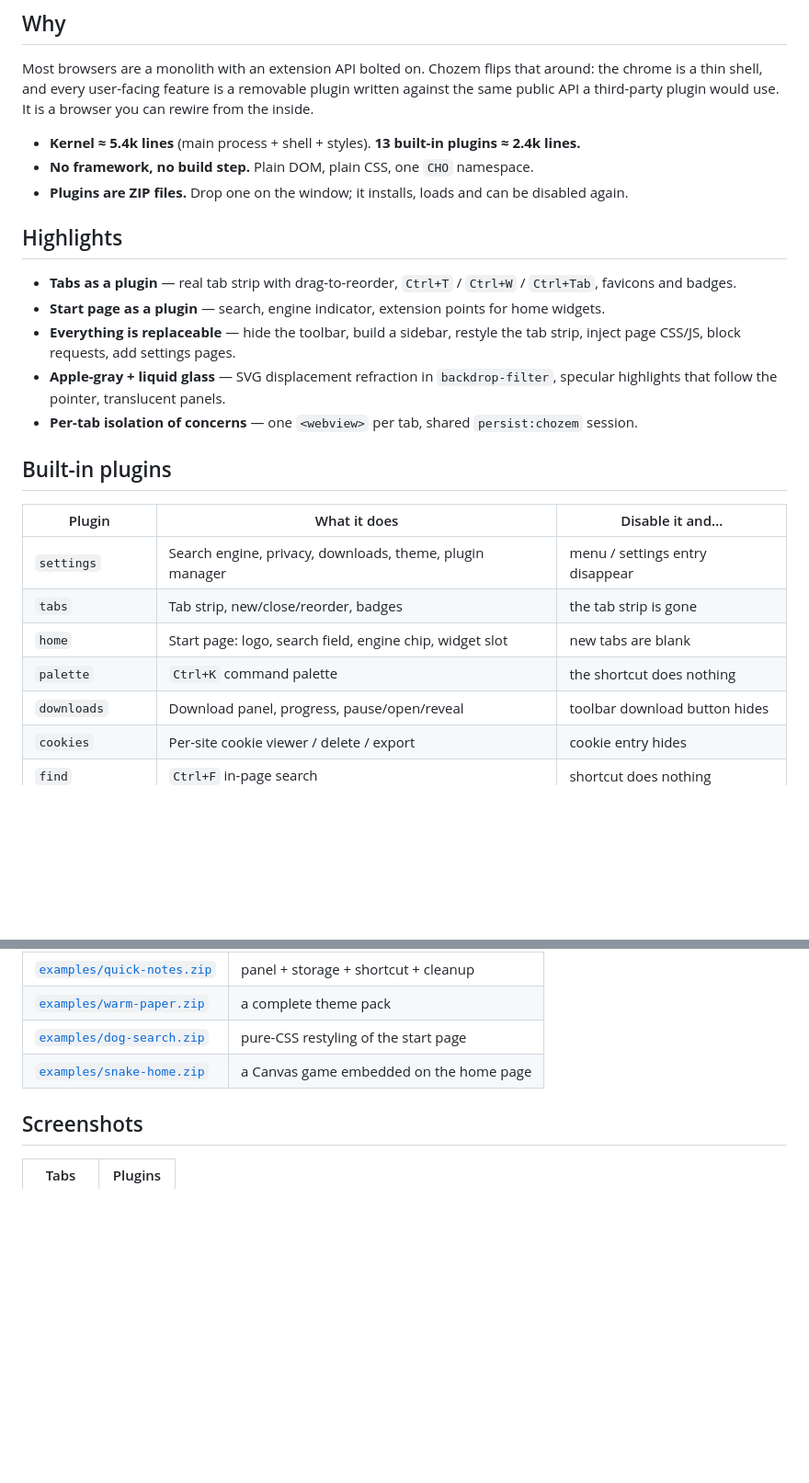
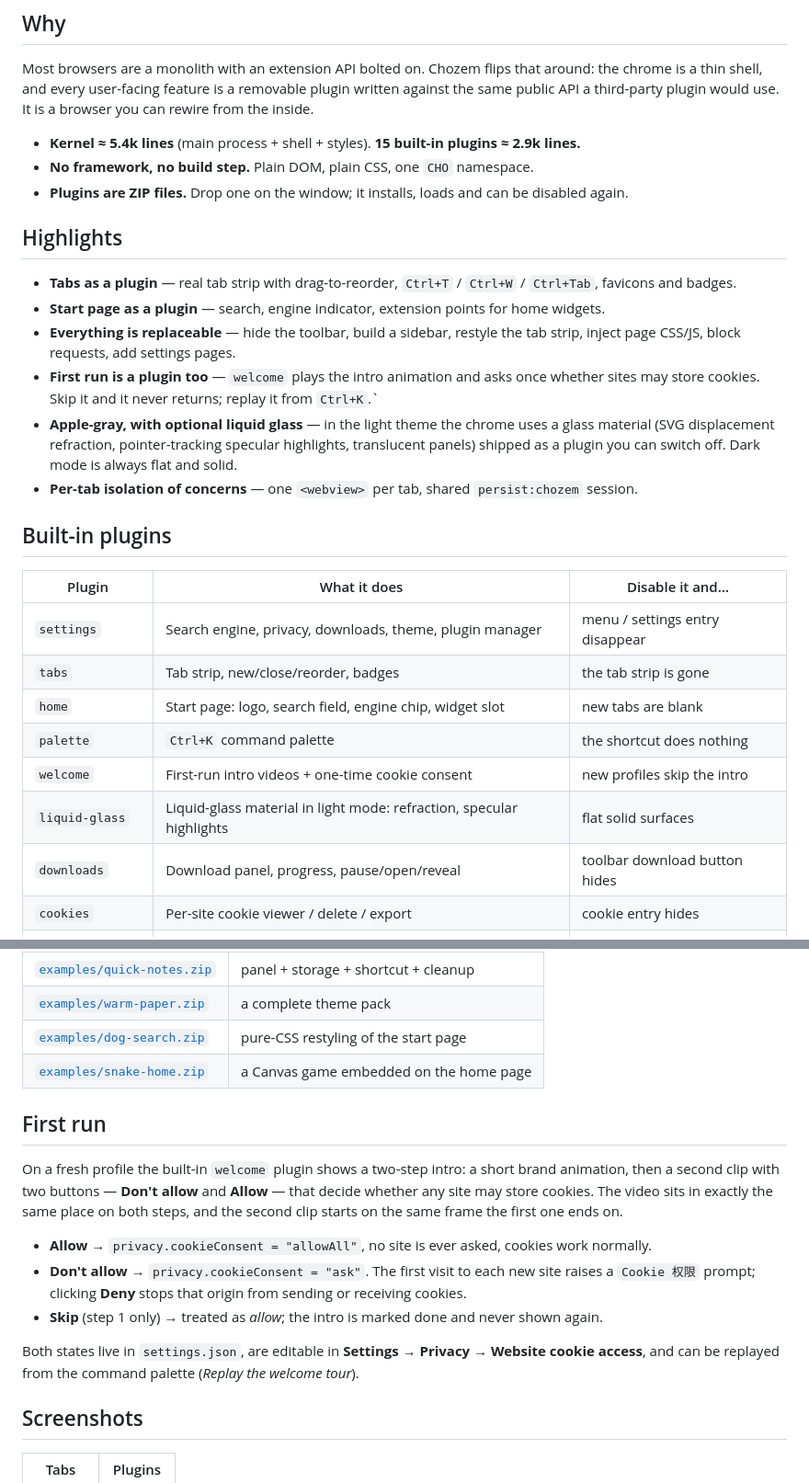
Before and after one commit to 160229-dev/Chozem, a Markdown page: README.md, 2 parts joined by grey strips. Shown at 92% size. Drawn GitHub-style; blank space fills up the shorter version.

```diff
--- a/README.md
+++ b/README.md
@@ -18,7 +19,7 @@ Most browsers are a monolith with an extension API bolted on. Chozem flips that
 is a thin shell, and every user-facing feature is a removable plugin written against the same public
 API a third-party plugin would use. It is a browser you can rewire from the inside.
 
-- **Kernel ≈ 5.4k lines** (main process + shell + styles). **13 built-in plugins ≈ 2.4k lines.**
+- **Kernel ≈ 5.4k lines** (main process + shell + styles). **15 built-in plugins ≈ 2.9k lines.**
 - **No framework, no build step.** Plain DOM, plain CSS, one `CHO` namespace.
 - **Plugins are ZIP files.** Drop one on the window; it installs, loads and can be disabled again.
 
@@ -29,8 +30,11 @@ API a third-party plugin would use. It is a browser you can rewire from the insi
 - **Start page as a plugin** — search, engine indicator, extension points for home widgets.
 - **Everything is replaceable** — hide the toolbar, build a sidebar, restyle the tab strip, inject
   page CSS/JS, block requests, add settings pages.
-- **Apple-gray + liquid glass** — SVG displacement refraction in `backdrop-filter`, specular
-  highlights that follow the pointer, translucent panels.
+- **First run is a plugin too** — `welcome` plays the intro animation and asks once whether sites may
+  store cookies. Skip it and it never returns; replay it from `Ctrl+K`.`
+- **Apple-gray, with optional liquid glass** — in the light theme the chrome uses a glass material
+  (SVG displacement refraction, pointer-tracking specular highlights, translucent panels) shipped as
+  a plugin you can switch off. Dark mode is always flat and solid.
 - **Per-tab isolation of concerns** — one `<webview>` per tab, shared `persist:chozem` session.
 
 ## Built-in plugins
@@ -41,6 +45,8 @@ API a third-party plugin would use. It is a browser you can rewire from the insi
 | `tabs` | Tab strip, new/close/reorder, badges | the tab strip is gone |
 | `home` | Start page: logo, search field, engine chip, widget slot | new tabs are blank |
 | `palette` | `Ctrl+K` command palette | the shortcut does nothing |
+| `welcome` | First-run intro videos + one-time cookie consent | new profiles skip the intro |
+| `liquid-glass` | Liquid-glass material in light mode: refraction, specular highlights | flat solid surfaces |
 | `downloads` | Download panel, progress, pause/open/reveal | toolbar download button hides |
 | `cookies` | Per-site cookie viewer / delete / export | cookie entry hides |
 | `find` | `Ctrl+F` in-page search | shortcut does nothing |
@@ -188,6 +222,21 @@ get a working plugin back.
 | [`examples/dog-search.zip`](examples/dog-search.zip) | pure-CSS restyling of the start page |
 | [`examples/snake-home.zip`](examples/snake-home.zip) | a Canvas game embedded on the home page |
 
+## First run
+
+On a fresh profile the built-in `welcome` plugin shows a two-step intro: a short brand animation,
+then a second clip with two buttons — **Don't allow** and **Allow** — that decide whether any site
+may store cookies. The video sits in exactly the same place on both steps, and the second clip
+starts on the same frame the first one ends on.
+
+- **Allow** → `privacy.cookieConsent = "allowAll"`, no site is ever asked, cookies work normally.
+- **Don't allow** → `privacy.cookieConsent = "ask"`. The first visit to each new site raises a
+  `Cookie 权限` prompt; clicking **Deny** stops that origin from sending or receiving cookies.
+- **Skip** (step 1 only) → treated as *allow*; the intro is marked done and never shown again.
+
+Both states live in `settings.json`, are editable in **Settings → Privacy → Website cookie access**,
+and can be replayed from the command palette (*Replay the welcome tour*).
+
 ## Screenshots
 
 | Tabs | Plugins |
```
Also changed, not shown: other parts of README.md (+47 -10 lines).
